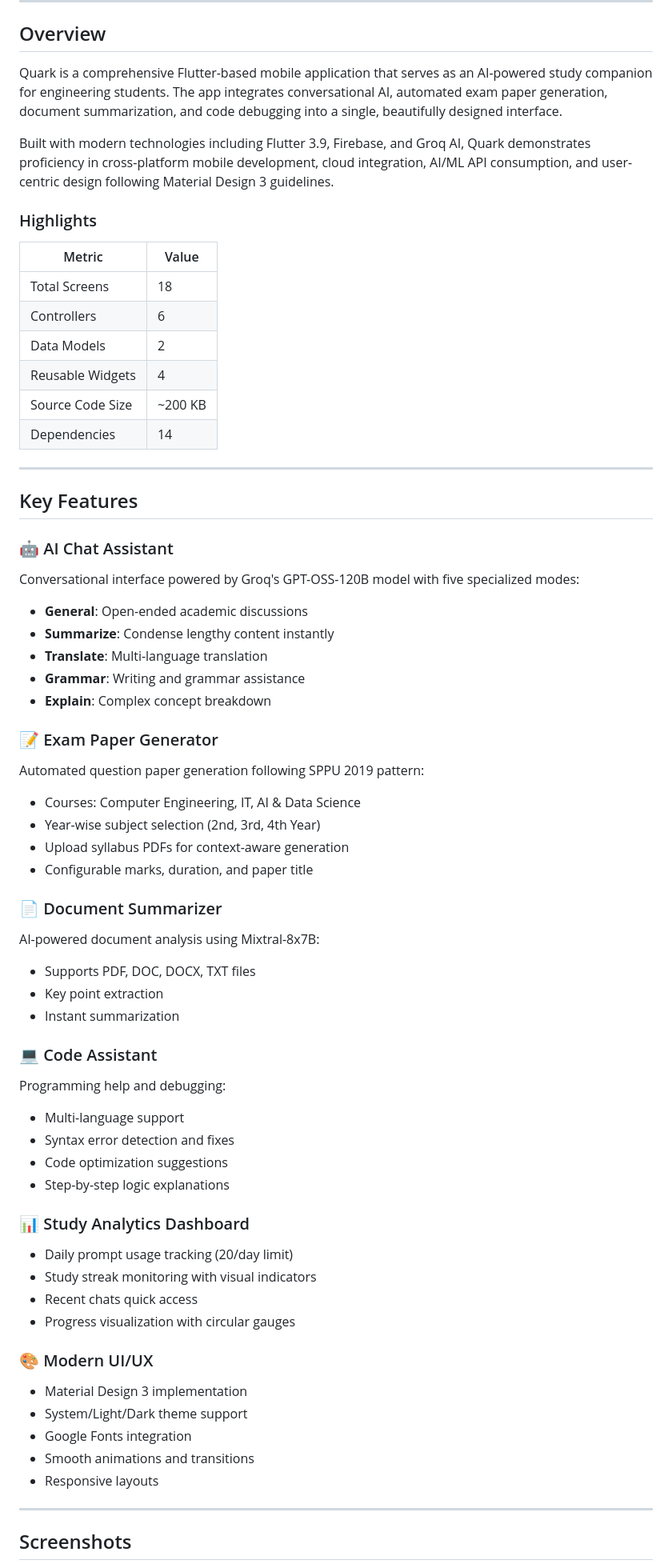
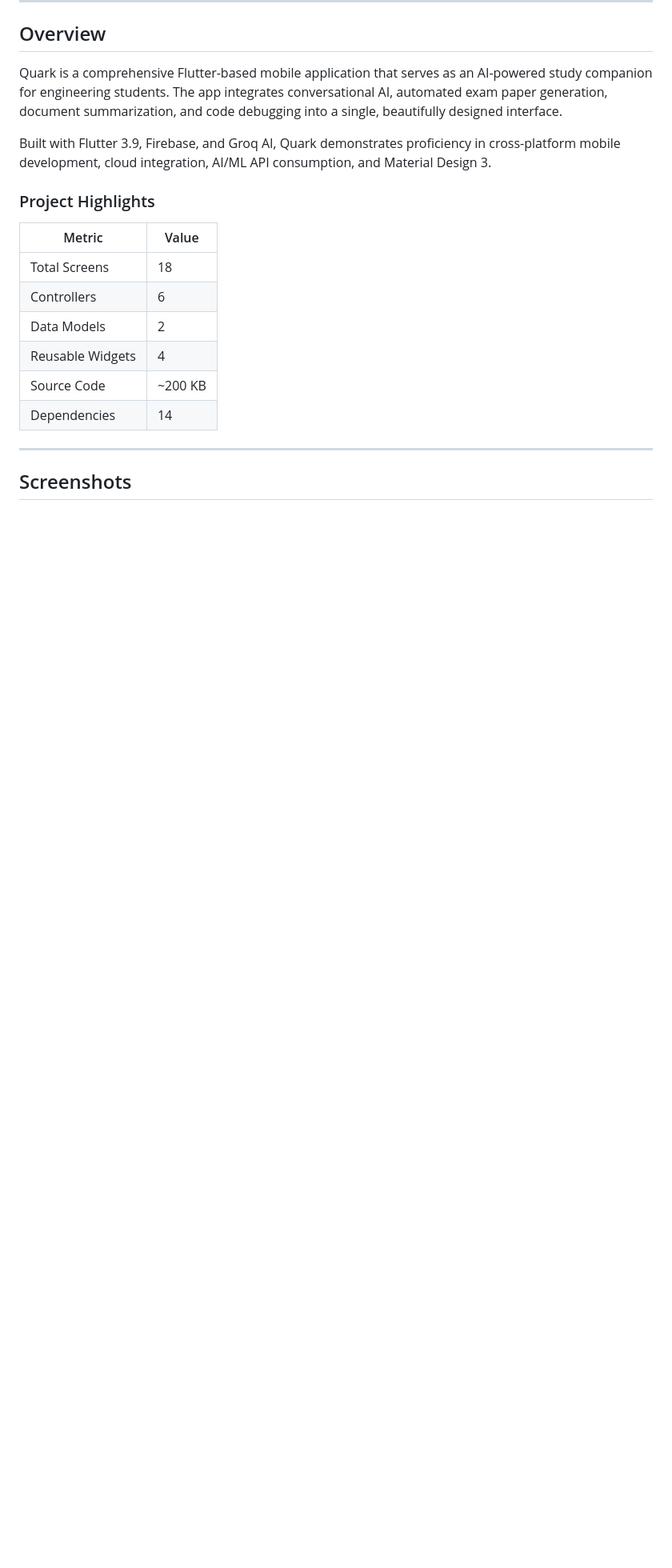
Before and after one commit to Keter-main/RIFT, a Markdown page: README.md, the part around one of its changes. Shown at 80% size. GitHub-like rendering; blank space fills up the shorter version.

```diff
--- a/README.md
+++ b/README.md
@@ -23,9 +22,9 @@
 
 Quark is a comprehensive Flutter-based mobile application that serves as an AI-powered study companion for engineering students. The app integrates conversational AI, automated exam paper generation, document summarization, and code debugging into a single, beautifully designed interface.
 
-Built with modern technologies including Flutter 3.9, Firebase, and Groq AI, Quark demonstrates proficiency in cross-platform mobile development, cloud integration, AI/ML API consumption, and user-centric design following Material Design 3 guidelines.
+Built with Flutter 3.9, Firebase, and Groq AI, Quark demonstrates proficiency in cross-platform mobile development, cloud integration, AI/ML API consumption, and Material Design 3.
 
-### Highlights
+### Project Highlights
 
 | Metric | Value |
 |--------|-------|
@@ -33,54 +32,9 @@ Built with modern technologies including Flutter 3.9, Firebase, and Groq AI, Qua
 | Controllers | 6 |
 | Data Models | 2 |
 | Reusable Widgets | 4 |
-| Source Code Size | ~200 KB |
+| Source Code | ~200 KB |
 | Dependencies | 14 |
 
 ---
 
-## Key Features
-
-### 🤖 AI Chat Assistant
-Conversational interface powered by Groq's GPT-OSS-120B model with five specialized modes:
-- **General**: Open-ended academic discussions
-- **Summarize**: Condense lengthy content instantly
-- **Translate**: Multi-language translation
-- **Grammar**: Writing and grammar assistance
-- **Explain**: Complex concept breakdown
-
-### 📝 Exam Paper Generator
-Automated question paper generation following SPPU 2019 pattern:
-- Courses: Computer Engineering, IT, AI & Data Science
-- Year-wise subject selection (2nd, 3rd, 4th Year)
-- Upload syllabus PDFs for context-aware generation
-- Configurable marks, duration, and paper title
-
-### 📄 Document Summarizer
-AI-powered document analysis using Mixtral-8x7B:
-- Supports PDF, DOC, DOCX, TXT files
-- Key point extraction
-- Instant summarization
-
-### 💻 Code Assistant
-Programming help and debugging:
-- Multi-language support
-- Syntax error detection and fixes
-- Code optimization suggestions
-- Step-by-step logic explanations
-
-### 📊 Study Analytics Dashboard
-- Daily prompt usage tracking (20/day limit)
-- Study streak monitoring with visual indicators
-- Recent chats quick access
-- Progress visualization with circular gauges
-
-### 🎨 Modern UI/UX
-- Material Design 3 implementation
-- System/Light/Dark theme support
-- Google Fonts integration
-- Smooth animations and transitions
-- Responsive layouts
-
----
-
 ## Screenshots
```
Also changed, not shown: other parts of README.md (+102 -87 lines).
